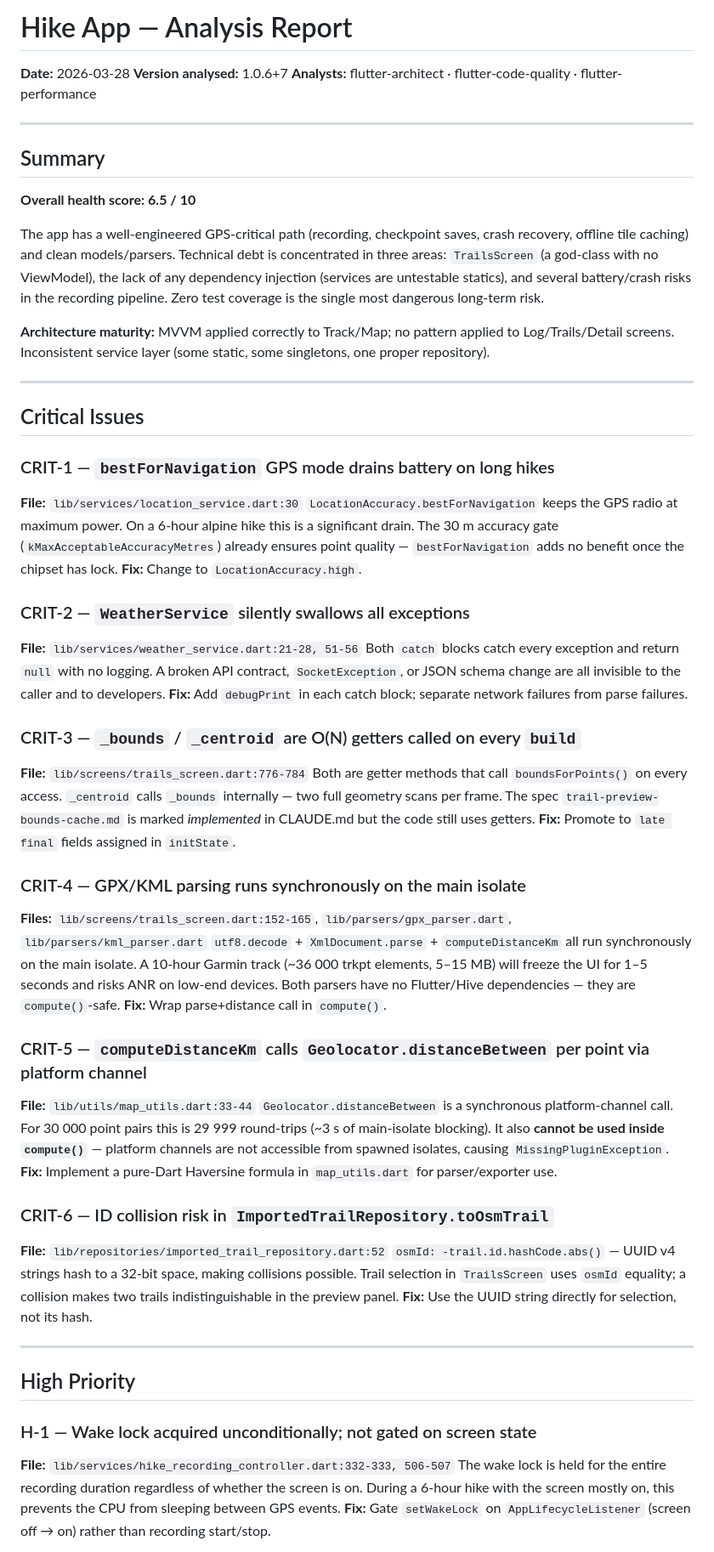
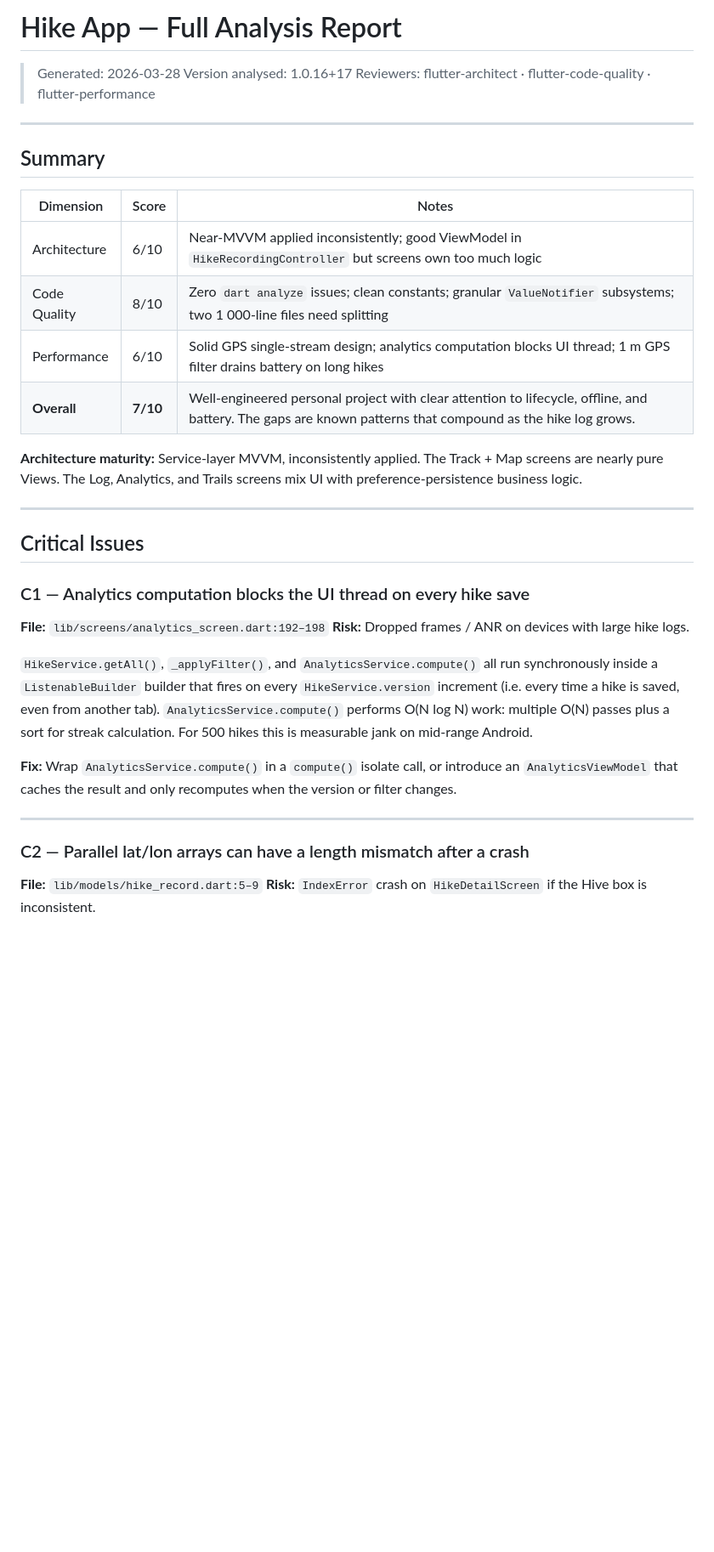
Before and after one commit to david12345/hike, a Markdown page: docs/analysis-report.md, the part around one of its changes. Shown at 85% size. Rendered like a GitHub page; blank space fills up the shorter version.

```diff
--- a/docs/analysis-report.md
+++ b/docs/analysis-report.md
@@ -1,59 +1,39 @@
-# Hike App — Analysis Report
+# Hike App — Full Analysis Report
 
-**Date:** 2026-03-28
-**Version analysed:** 1.0.6+7
-**Analysts:** flutter-architect · flutter-code-quality · flutter-performance
+> Generated: 2026-03-28
+> Version analysed: 1.0.16+17
+> Reviewers: flutter-architect · flutter-code-quality · flutter-performance
 
 ---
 
 ## Summary
 
-**Overall health score: 6.5 / 10**
+| Dimension | Score | Notes |
+|-----------|-------|-------|
+| Architecture | 6/10 | Near-MVVM applied inconsistently; good ViewModel in `HikeRecordingController` but screens own too much logic |
+| Code Quality | 8/10 | Zero `dart analyze` issues; clean constants; granular `ValueNotifier` subsystems; two 1 000-line files need splitting |
+| Performance | 6/10 | Solid GPS single-stream design; analytics computation blocks UI thread; 1 m GPS filter drains battery on long hikes |
+| **Overall** | **7/10** | Well-engineered personal project with clear attention to lifecycle, offline, and battery. The gaps are known patterns that compound as the hike log grows. |
 
-The app has a well-engineered GPS-critical path (recording, checkpoint saves, crash recovery, offline tile caching) and clean models/parsers. Technical debt is concentrated in three areas: `TrailsScreen` (a god-class with no ViewModel), the lack of any dependency injection (services are untestable statics), and several battery/crash risks in the recording pipeline. Zero test coverage is the single most dangerous long-term risk.
-
-**Architecture maturity:** MVVM applied correctly to Track/Map; no pattern applied to Log/Trails/Detail screens. Inconsistent service layer (some static, some singletons, one proper repository).
+**Architecture maturity:** Service-layer MVVM, inconsistently applied. The Track + Map screens are nearly pure Views. The Log, Analytics, and Trails screens mix UI with preference-persistence business logic.
 
 ---
 
 ## Critical Issues
 
-### CRIT-1 — `bestForNavigation` GPS mode drains battery on long hikes
-**File:** `lib/services/location_service.dart:30`
-`LocationAccuracy.bestForNavigation` keeps the GPS radio at maximum power. On a 6-hour alpine hike this is a significant drain. The 30 m accuracy gate (`kMaxAcceptableAccuracyMetres`) already ensures point quality — `bestForNavigation` adds no benefit once the chipset has lock.
-**Fix:** Change to `LocationAccuracy.high`.
+### C1 — Analytics computation blocks the UI thread on every hike save
 
-### CRIT-2 — `WeatherService` silently swallows all exceptions
-**File:** `lib/services/weather_service.dart:21-28, 51-56`
-Both `catch` blocks catch every exception and return `null` with no logging. A broken API contract, `SocketException`, or JSON schema change are all invisible to the caller and to developers.
-**Fix:** Add `debugPrint` in each catch block; separate network failures from parse failures.
+**File:** `lib/screens/analytics_screen.dart:192–198`
+**Risk:** Dropped frames / ANR on devices with large hike logs.
 
-### CRIT-3 — `_bounds` / `_centroid` are O(N) getters called on every `build`
-**File:** `lib/screens/trails_screen.dart:776-784`
-Both are getter methods that call `boundsForPoints()` on every access. `_centroid` calls `_bounds` internally — two full geometry scans per frame. The spec `trail-preview-bounds-cache.md` is marked *implemented* in CLAUDE.md but the code still uses getters.
-**Fix:** Promote to `late final` fields assigned in `initState`.
+`HikeService.getAll()`, `_applyFilter()`, and `AnalyticsService.compute()` all run synchronously inside a `ListenableBuilder` builder that fires on every `HikeService.version` increment (i.e. every time a hike is saved, even from another tab). `AnalyticsService.compute()` performs O(N log N) work: multiple O(N) passes plus a sort for streak calculation. For 500 hikes this is measurable jank on mid-range Android.
 
-### CRIT-4 — GPX/KML parsing runs synchronously on the main isolate
-**Files:** `lib/screens/trails_screen.dart:152-165`, `lib/parsers/gpx_parser.dart`, `lib/parsers/kml_parser.dart`
-`utf8.decode` + `XmlDocument.parse` + `computeDistanceKm` all run synchronously on the main isolate. A 10-hour Garmin track (~36 000 trkpt elements, 5–15 MB) will freeze the UI for 1–5 seconds and risks ANR on low-end devices. Both parsers have no Flutter/Hive dependencies — they are `compute()`-safe.
-**Fix:** Wrap parse+distance call in `compute()`.
-
-### CRIT-5 — `computeDistanceKm` calls `Geolocator.distanceBetween` per point via platform channel
-**File:** `lib/utils/map_utils.dart:33-44`
-`Geolocator.distanceBetween` is a synchronous platform-channel call. For 30 000 point pairs this is 29 999 round-trips (~3 s of main-isolate blocking). It also **cannot be used inside `compute()`** — platform channels are not accessible from spawned isolates, causing `MissingPluginException`.
-**Fix:** Implement a pure-Dart Haversine formula in `map_utils.dart` for parser/exporter use.
-
-### CRIT-6 — ID collision risk in `ImportedTrailRepository.toOsmTrail`
-**File:** `lib/repositories/imported_trail_repository.dart:52`
-`osmId: -trail.id.hashCode.abs()` — UUID v4 strings hash to a 32-bit space, making collisions possible. Trail selection in `TrailsScreen` uses `osmId` equality; a collision makes two trails indistinguishable in the preview panel.
-**Fix:** Use the UUID string directly for selection, not its hash.
+**Fix:** Wrap `AnalyticsService.compute()` in a `compute()` isolate call, or introduce an `AnalyticsViewModel` that caches the result and only recomputes when the version or filter changes.
 
 ---
 
-## High Priority
+### C2 — Parallel lat/lon arrays can have a length mismatch after a crash
 
-### H-1 — Wake lock acquired unconditionally; not gated on screen state
-**File:** `lib/services/hike_recording_controller.dart:332-333, 506-507`
-The wake lock is held for the entire recording duration regardless of whether the screen is on. During a 6-hour hike with the screen mostly on, this prevents the CPU from sleeping between GPS events.
-**Fix:** Gate `setWakeLock` on `AppLifecycleListener` (screen off → on) rather than recording start/stop.
+**File:** `lib/models/hike_record.dart:5–9`
+**Risk:** `IndexError` crash on `HikeDetailScreen` if the Hive box is inconsistent.
 
```
Also changed, not shown: other parts of docs/analysis-report.md (+248 -176 lines).
